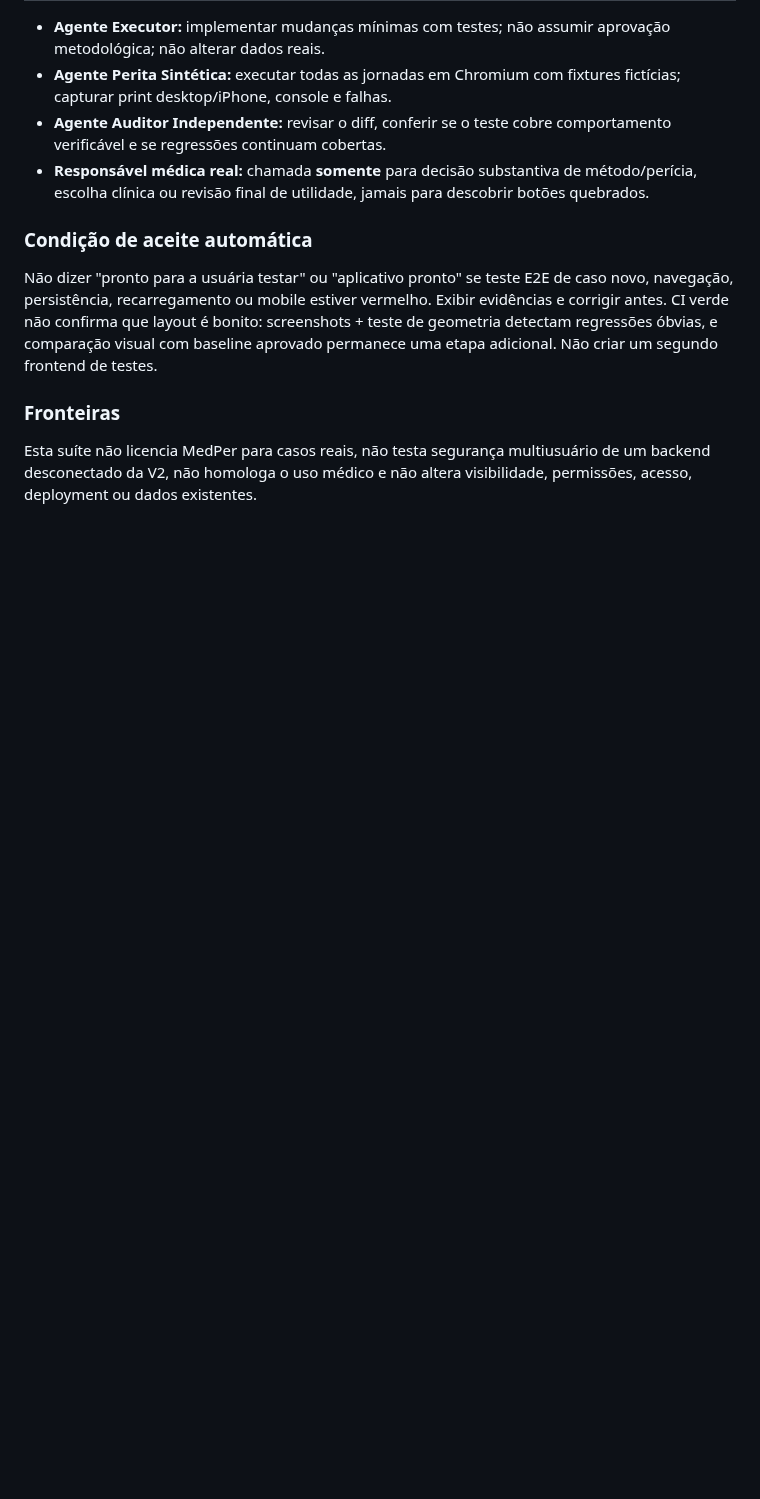
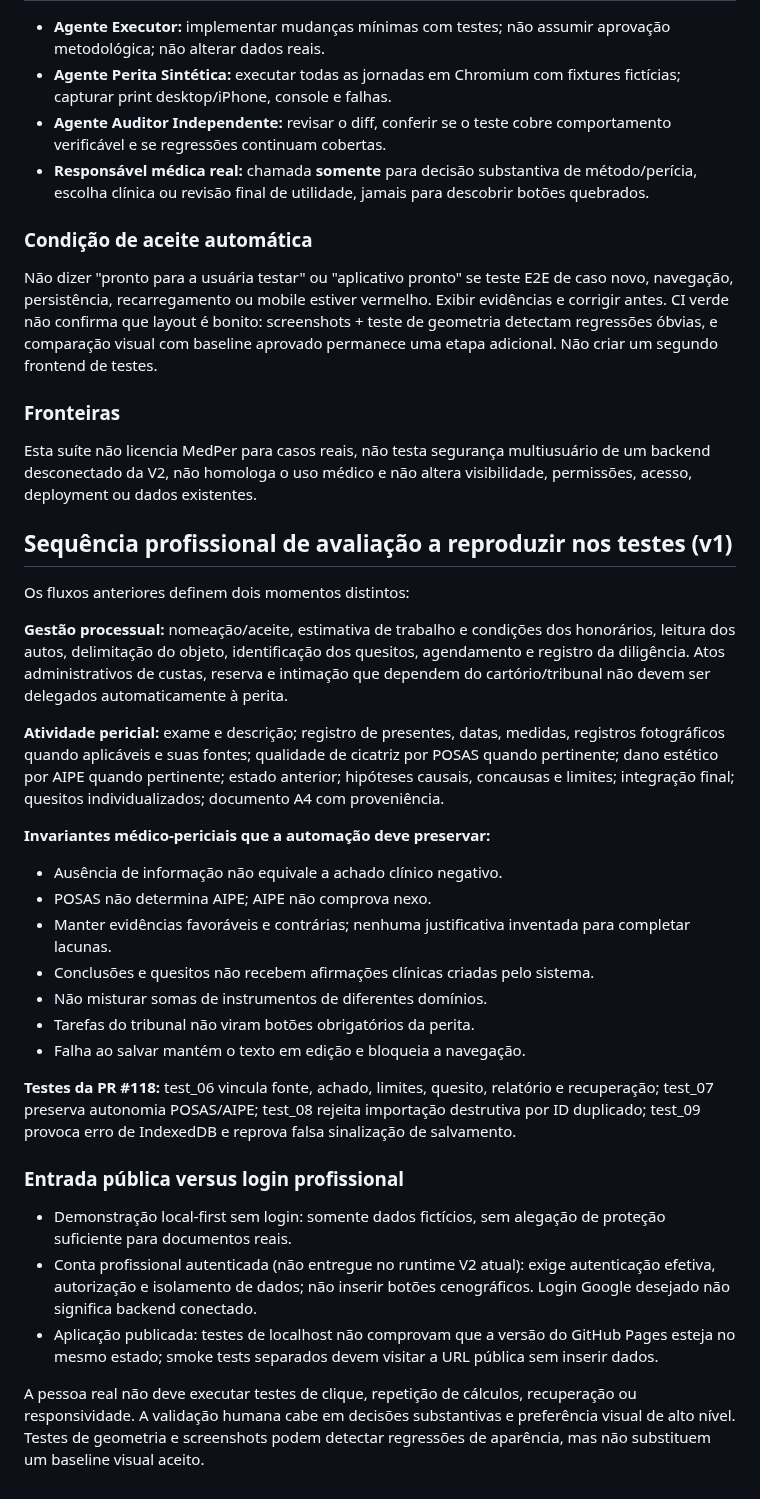
Before and after one commit to joyceradis/MedPer, a Markdown page: docs/OPERATIONAL_ACCEPTANCE_PERSONAS.md, the part around the change. GitHub-like rendering; blank space fills up the shorter version.

Commit message:
docs(qa): codify forensic workflow invariants, login boundary and failure-safety contract

```diff
--- a/docs/OPERATIONAL_ACCEPTANCE_PERSONAS.md
+++ b/docs/OPERATIONAL_ACCEPTANCE_PERSONAS.md
@@ -67,3 +67,31 @@ Não dizer "pronto para a usuária testar" ou "aplicativo pronto" se teste E2E d
 ### Fronteiras
 
 Esta suíte não licencia MedPer para casos reais, não testa segurança multiusuário de um backend desconectado da V2, não homologa o uso médico e não altera visibilidade, permissões, acesso, deployment ou dados existentes.
+
+
+## Sequência profissional de avaliação a reproduzir nos testes (v1)
+
+Os fluxos anteriores definem dois momentos distintos:
+
+**Gestão processual:** nomeação/aceite, estimativa de trabalho e condições dos honorários, leitura dos autos, delimitação do objeto, identificação dos quesitos, agendamento e registro da diligência. Atos administrativos de custas, reserva e intimação que dependem do cartório/tribunal não devem ser delegados automaticamente à perita.
+
+**Atividade pericial:** exame e descrição; registro de presentes, datas, medidas, registros fotográficos quando aplicáveis e suas fontes; qualidade de cicatriz por POSAS quando pertinente; dano estético por AIPE quando pertinente; estado anterior; hipóteses causais, concausas e limites; integração final; quesitos individualizados; documento A4 com proveniência.
+
+**Invariantes médico-periciais que a automação deve preservar:**
+- Ausência de informação não equivale a achado clínico negativo.
+- POSAS não determina AIPE; AIPE não comprova nexo.
+- Manter evidências favoráveis e contrárias; nenhuma justificativa inventada para completar lacunas.
+- Conclusões e quesitos não recebem afirmações clínicas criadas pelo sistema.
+- Não misturar somas de instrumentos de diferentes domínios.
+- Tarefas do tribunal não viram botões obrigatórios da perita.
+- Falha ao salvar mantém o texto em edição e bloqueia a navegação.
+
+**Testes da PR #118:** test_06 vincula fonte, achado, limites, quesito, relatório e recuperação; test_07 preserva autonomia POSAS/AIPE; test_08 rejeita importação destrutiva por ID duplicado; test_09 provoca erro de IndexedDB e reprova falsa sinalização de salvamento.
+
+### Entrada pública versus login profissional
+
+- Demonstração local-first sem login: somente dados fictícios, sem alegação de proteção suficiente para documentos reais.
+- Conta profissional autenticada (não entregue no runtime V2 atual): exige autenticação efetiva, autorização e isolamento de dados; não inserir botões cenográficos. Login Google desejado não significa backend conectado.
+- Aplicação publicada: testes de localhost não comprovam que a versão do GitHub Pages esteja no mesmo estado; smoke tests separados devem visitar a URL pública sem inserir dados.
+
+A pessoa real não deve executar testes de clique, repetição de cálculos, recuperação ou responsividade. A validação humana cabe em decisões substantivas e preferência visual de alto nível. Testes de geometria e screenshots podem detectar regressões de aparência, mas não substituem um baseline visual aceito.
```
